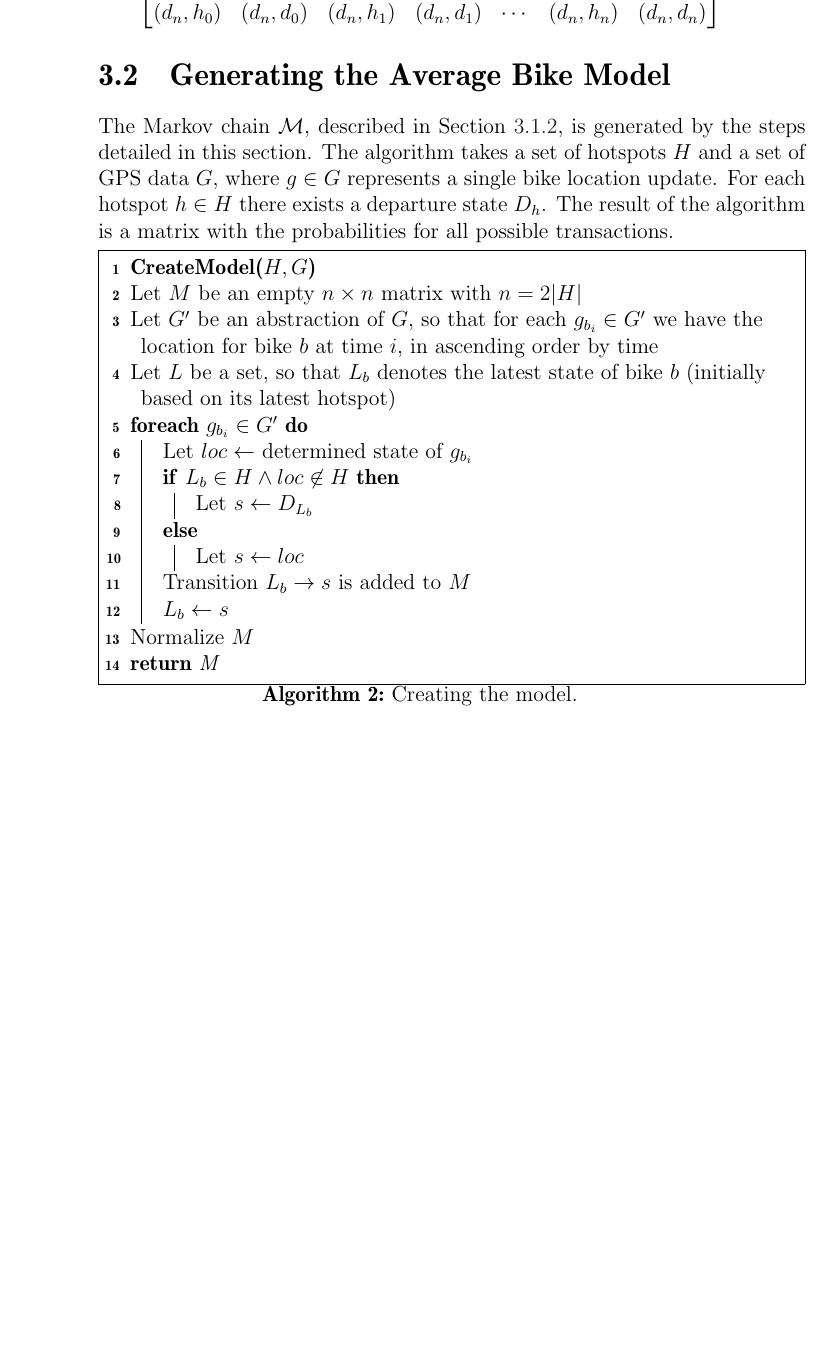
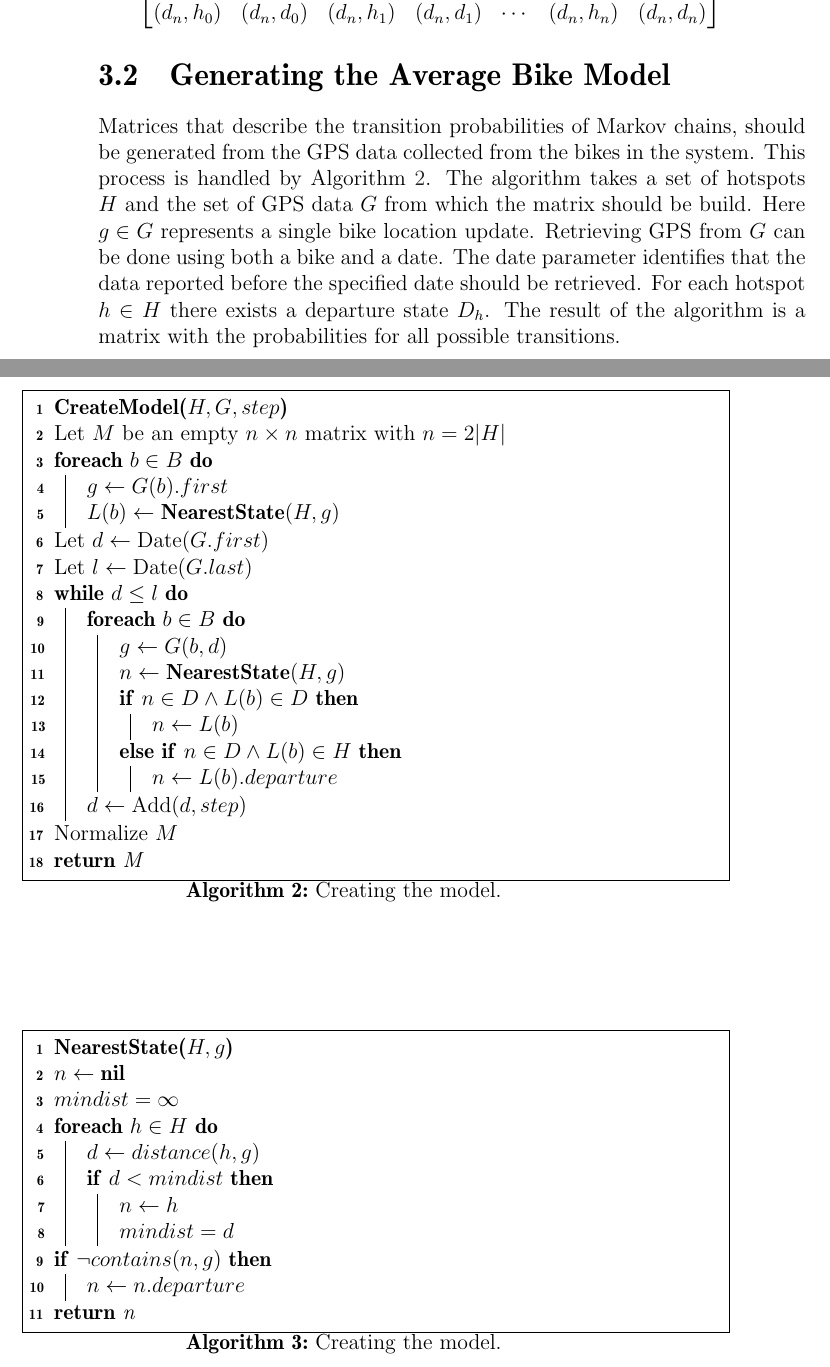
Before and after one commit to sw701e14/report, a LaTeX thesis (main.tex, which reads content/creating_markov_chains.tex): part of page 34 of 68 before the commit and two parts of pages 34 and 35 of 68 after it, the two joined at a grey line, cut so that both start at the same text, the shorter picture padded with empty space. Compiled offline with pdfLaTeX; a LaTeX package or settings file that is missing is left out.

Commit message:
Updated the markov-algorithm and its description.

```diff
--- a/content/creating_markov_chains.tex
+++ b/content/creating_markov_chains.tex
@@ -1,23 +1,66 @@
 \section{Generating the Average Bike Model}\label{sec:generatemarkov}
-The Markov chain $\mathcal{M}$, described in \Cref{markov}, is generated by the steps detailed in this section.
-The algorithm takes a set of hotspots $H$ and a set of GPS data $G$, where $g \in G$ represents a single bike location update. For each hotspot $h \in H$ there exists a departure state $D_h$.
-The result of the algorithm is a matrix with the probabilities for all possible transactions.
+Matrices that describe the transition probabilities of Markov chains, should be generated from the GPS data collected from the bikes in the system.
+This process is handled by \Cref{markov:alg:create_model}.
+The algorithm takes a set of hotspots $H$ and the set of GPS data $G$ from which the matrix should be build.
+Here $g \in G$ represents a single bike location update.
+Retrieving GPS from $G$ can be done using both a bike and a date.
+The date parameter identifies that the data reported before the specified date should be retrieved.
+For each hotspot $h \in H$ there exists a departure state $D_h$.
+The result of the algorithm is a matrix with the probabilities for all possible transitions.
 
-\begin{algorithm}[H]
+\begin{algorithm}
 \SetAlgoNoEnd
-\textbf{CreateModel($H, G$)} \\
+\textbf{CreateModel($H, G, step$)}\\
 Let $M$ be an empty $n \times n$ matrix with $n = 2|H|$ \\
-Let $G'$ be an abstraction of $G$, so that for each $g_{b_i} \in G'$ we have the location for bike $b$ at time $i$, in ascending order by time\\
-Let $L$ be a set, so that $L_b$ denotes the latest state of bike $b$ (initially based on its latest hotspot)\\
-\ForEach{$g_{b_i} \in G'$}
-    {Let $loc \leftarrow $ determined state of $g_{b_i}$\\
-      \If{$L_b \in H \land loc \not\in H$}
-      {Let $s \leftarrow D_{L_b}$}
-    \Else{Let $s \leftarrow loc$}
-    Transition $L_b \rightarrow s$ is added to $M$\\
-     $L_b \leftarrow s$}
+\ForEach{$b \in B$}
+	{
+	$g \leftarrow G(b).first$\\
+	$L(b) \leftarrow \textbf{NearestState}(H, g)$
+	}
+Let $d \leftarrow \text{Date}(G.first)$\\
+Let $l \leftarrow \text{Date}(G.last)$\\
+\While{$d \leq l$}
+	{
+	\ForEach{$b \in B$}
+		{
+		$g \leftarrow G(b, d)$\\
+		$n \leftarrow \textbf{NearestState}(H, g)$\\
+		\If{$n \in D \wedge L(b) \in D$}
+			{
+			$n \leftarrow L(b)$
+			}
+		\ElseIf{$n \in D \wedge L(b) \in H$}
+			{
+			$n \leftarrow L(b).departure$
+			}
+		}
+	$d \leftarrow \text{Add}(d, step)$
+	}
 Normalize $M$\\
 \Return{M}
 \caption{Creating the model.}
-\label{markov:create_model}
+\label{markov:alg:create_model}
 \end{algorithm}
+
+\begin{algorithm}
+\SetAlgoNoEnd
+\textbf{NearestState($H, g$)}\\
+$n \leftarrow \textbf{nil}$\\
+$mindist = \infty$\\
+\ForEach{$h \in H$}
+	{
+	$d \leftarrow distance(h, g)$\\
+	\If{$d < mindist$}
+		{
+		$n \leftarrow h$\\
+		$mindist = d$\\
+		}
+	}
+\If{$\neg contains(n, g)$}
+	{
+	$n \leftarrow n.departure$
+	}
+\Return{n}
+\caption{Creating the model.}
+\label{markov:alg:nearest}
+\end{algorithm}
```
